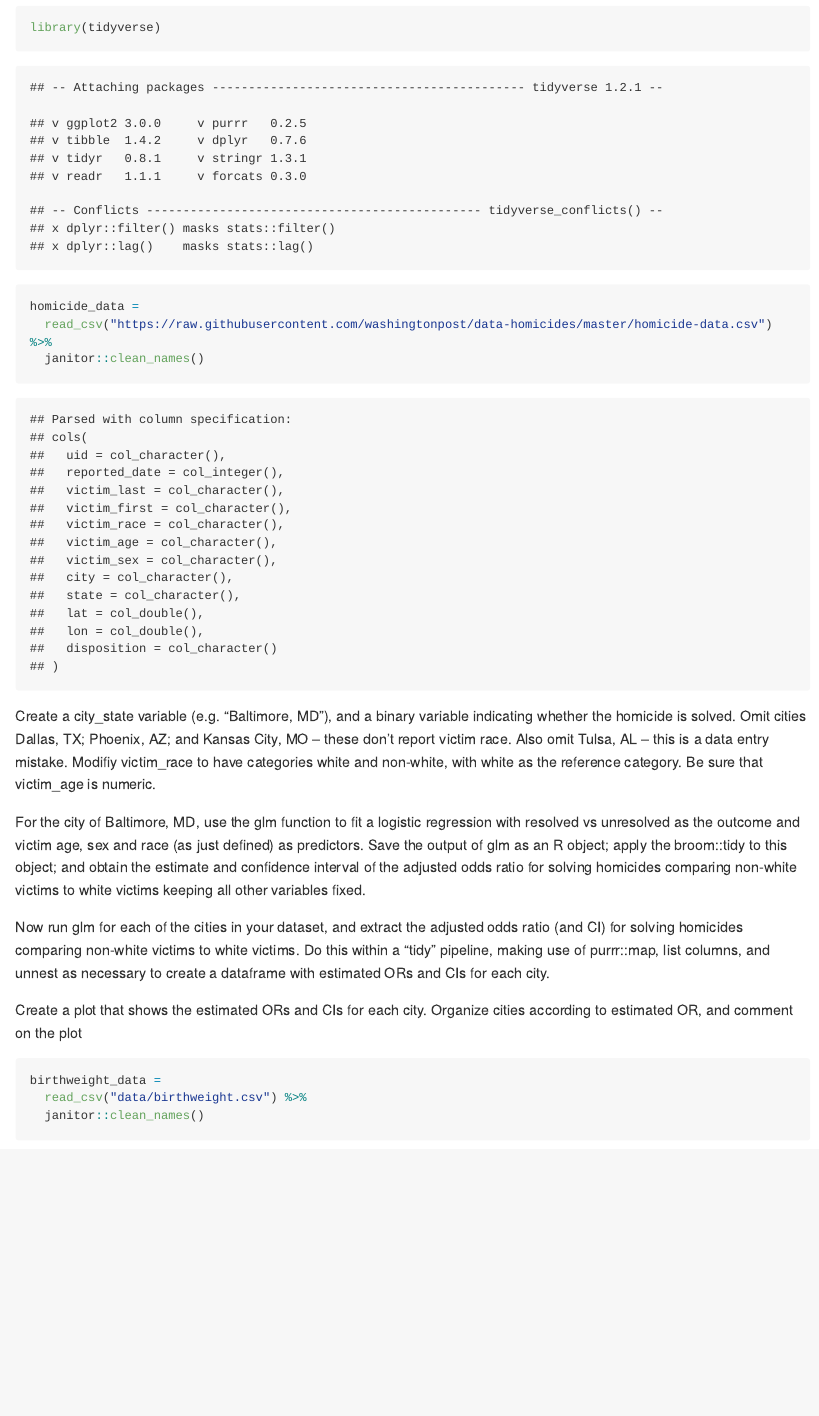
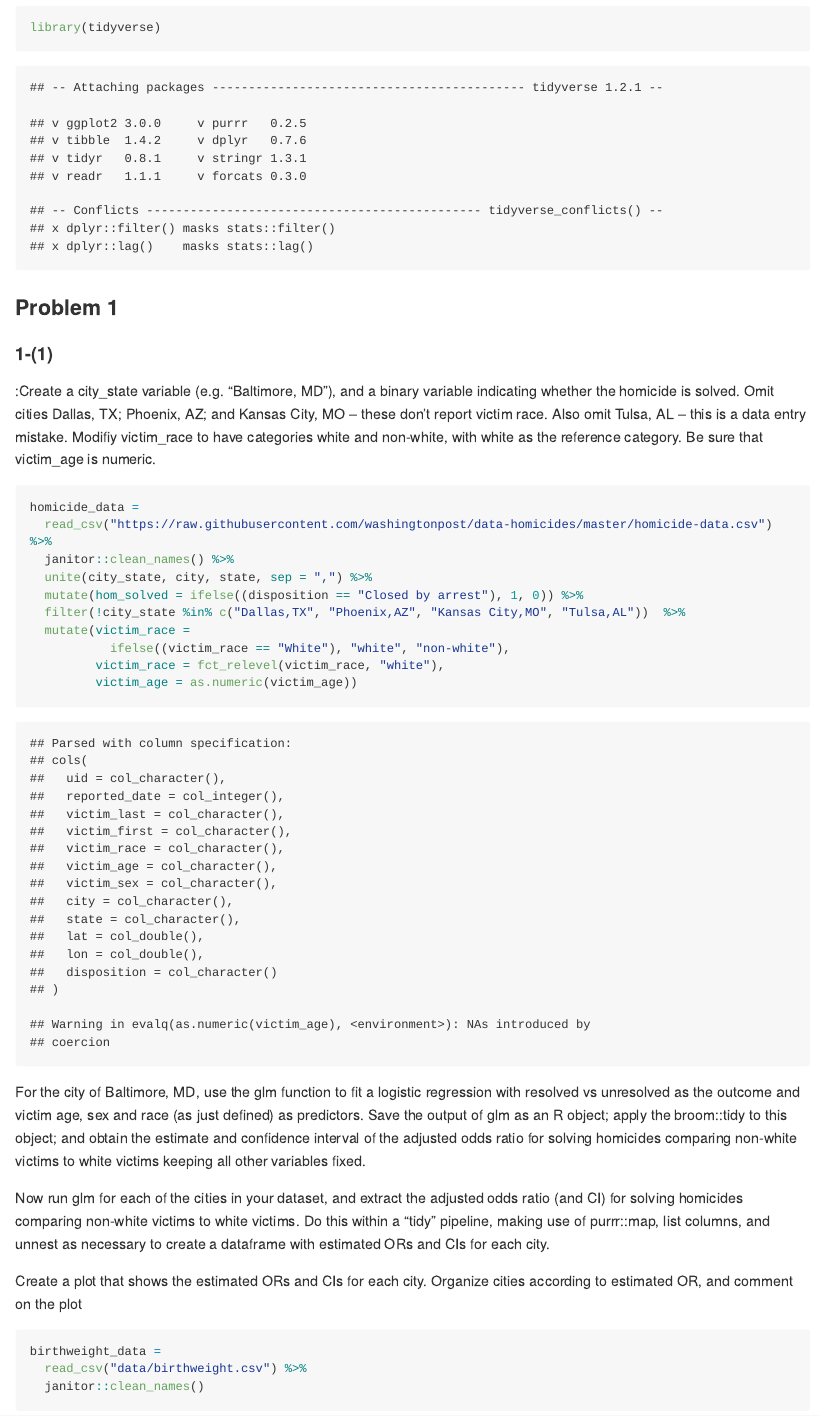
Before and after one commit to yc3242/p8105_hw6_yc3242, an R Markdown document (p8105_hw6_yc3242.Rmd): the page in a window 1100 px wide, from 140 px down. The pictures show the output file p8105_hw6_yc3242.md that the author committed with the source, drawn offline in the style of GitHub; long lines of code are wrapped.

Commit message:
Solved 1-(1); tidied data for problem 1

````diff
--- a/p8105_hw6_yc3242.Rmd
+++ b/p8105_hw6_yc3242.Rmd
@@ -9,13 +9,23 @@ output: github_document
 library(tidyverse)
 ```
 
+### Problem 1
+
+#### 1-(1)
+:Create a city_state variable (e.g. “Baltimore, MD”), and a binary variable indicating whether the homicide is solved. Omit cities Dallas, TX; Phoenix, AZ; and Kansas City, MO – these don’t report victim race. Also omit Tulsa, AL – this is a data entry mistake. Modifiy victim_race to have categories white and non-white, with white as the reference category. Be sure that victim_age is numeric.
 ```{r homicide_data_load}
 homicide_data =
   read_csv("https://raw.githubusercontent.com/washingtonpost/data-homicides/master/homicide-data.csv") %>%
-  janitor::clean_names()
+  janitor::clean_names() %>%
+  unite(city_state, city, state, sep = ",") %>%
+  mutate(hom_solved = ifelse((disposition == "Closed by arrest"), 1, 0)) %>%
+  filter(!city_state %in% c("Dallas,TX", "Phoenix,AZ", "Kansas City,MO", "Tulsa,AL"))  %>%
+  mutate(victim_race =
+           ifelse((victim_race == "White"), "white", "non-white"),
+         victim_race = fct_relevel(victim_race, "white"),
+         victim_age = as.numeric(victim_age))
 ```
 
-Create a city_state variable (e.g. “Baltimore, MD”), and a binary variable indicating whether the homicide is solved. Omit cities Dallas, TX; Phoenix, AZ; and Kansas City, MO – these don’t report victim race. Also omit Tulsa, AL – this is a data entry mistake. Modifiy victim_race to have categories white and non-white, with white as the reference category. Be sure that victim_age is numeric.
 
 For the city of Baltimore, MD, use the glm function to fit a logistic regression with resolved vs unresolved as the outcome and victim age, sex and race (as just defined) as predictors. Save the output of glm as an R object; apply the broom::tidy to this object; and obtain the estimate and confidence interval of the adjusted odds ratio for solving homicides comparing non-white victims to white victims keeping all other variables fixed.
 
````
Also changed, not shown: p8105_hw6_yc3242.md.
